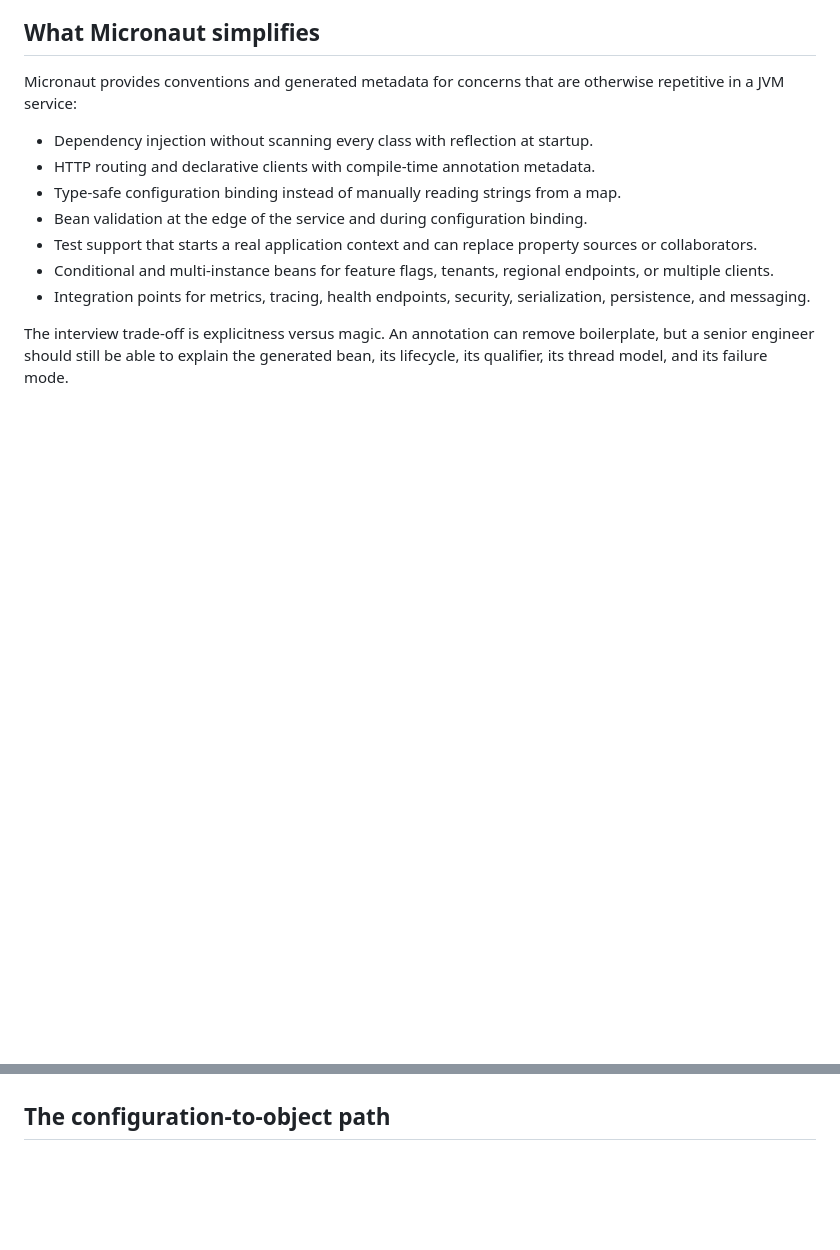
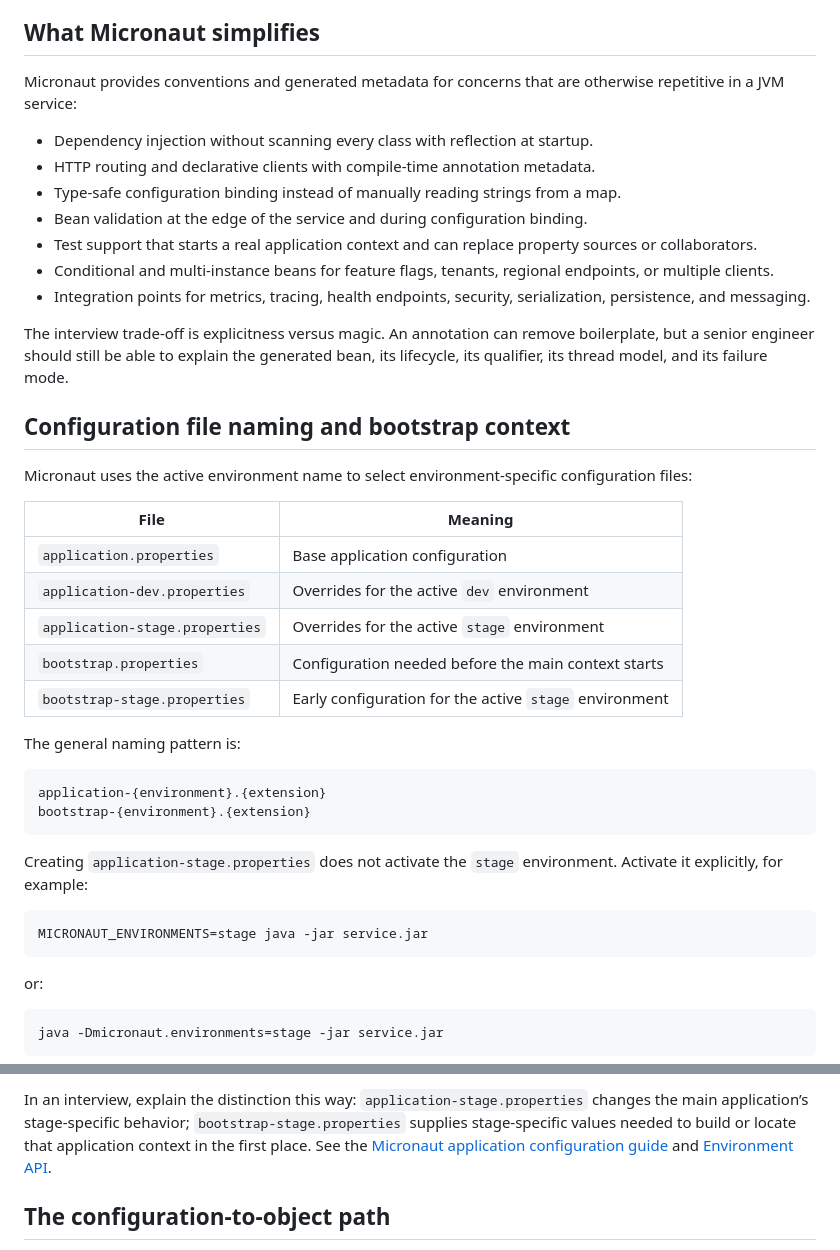
Before and after one commit to navaidya/learning, a Markdown page: content/book/24-micronaut-interview-preparation.md, 2 parts joined by grey strips. Drawn GitHub-style; blank space fills up the shorter version.

Commit message:
docs: explain Micronaut configuration file naming

````diff
--- a/content/book/24-micronaut-interview-preparation.md
+++ b/content/book/24-micronaut-interview-preparation.md
@@ -33,3 +33,35 @@ Micronaut provides conventions and generated metadata for concerns that are othe
 - Integration points for metrics, tracing, health endpoints, security, serialization, persistence, and messaging.
 
 The interview trade-off is explicitness versus magic. An annotation can remove boilerplate, but a senior engineer should still be able to explain the generated bean, its lifecycle, its qualifier, its thread model, and its failure mode.
+
+## Configuration file naming and bootstrap context
+
+Micronaut uses the active environment name to select environment-specific configuration files:
+
+| File | Meaning |
+| --- | --- |
+| `application.properties` | Base application configuration |
+| `application-dev.properties` | Overrides for the active `dev` environment |
+| `application-stage.properties` | Overrides for the active `stage` environment |
+| `bootstrap.properties` | Configuration needed before the main context starts |
+| `bootstrap-stage.properties` | Early configuration for the active `stage` environment |
+
+The general naming pattern is:
+
+```text
+application-{environment}.{extension}
+bootstrap-{environment}.{extension}
+```
+
+Creating `application-stage.properties` does not activate the `stage` environment. Activate it explicitly, for example:
+
+```bash
+MICRONAUT_ENVIRONMENTS=stage java -jar service.jar
+```
+
+or:
+
+```bash
+java -Dmicronaut.environments=stage -jar service.jar
+```
+
@@ -36,3 +89,4 @@ The interview trade-off is explicitness versus magic. An annotation can remove b
+In an interview, explain the distinction this way: `application-stage.properties` changes the main application’s stage-specific behavior; `bootstrap-stage.properties` supplies stage-specific values needed to build or locate that application context in the first place. See the [Micronaut application configuration guide](https://docs.micronaut.io/4.9.10/guide/index.html) and [Environment API](https://docs.micronaut.io/4.9.10/api/io/micronaut/context/env/Environment.html).
 
 ## The configuration-to-object path
 
````
Also changed, not shown: other parts of content/book/24-micronaut-interview-preparation.md (+21 -0 lines).
